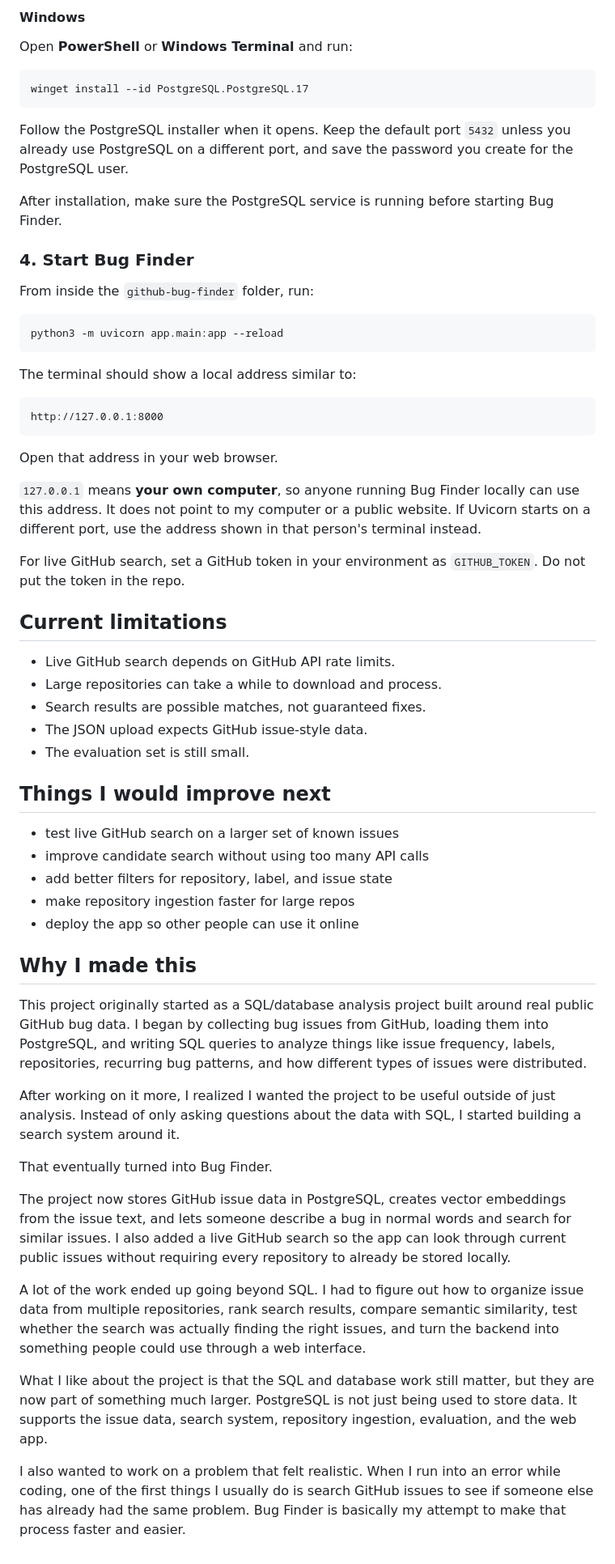
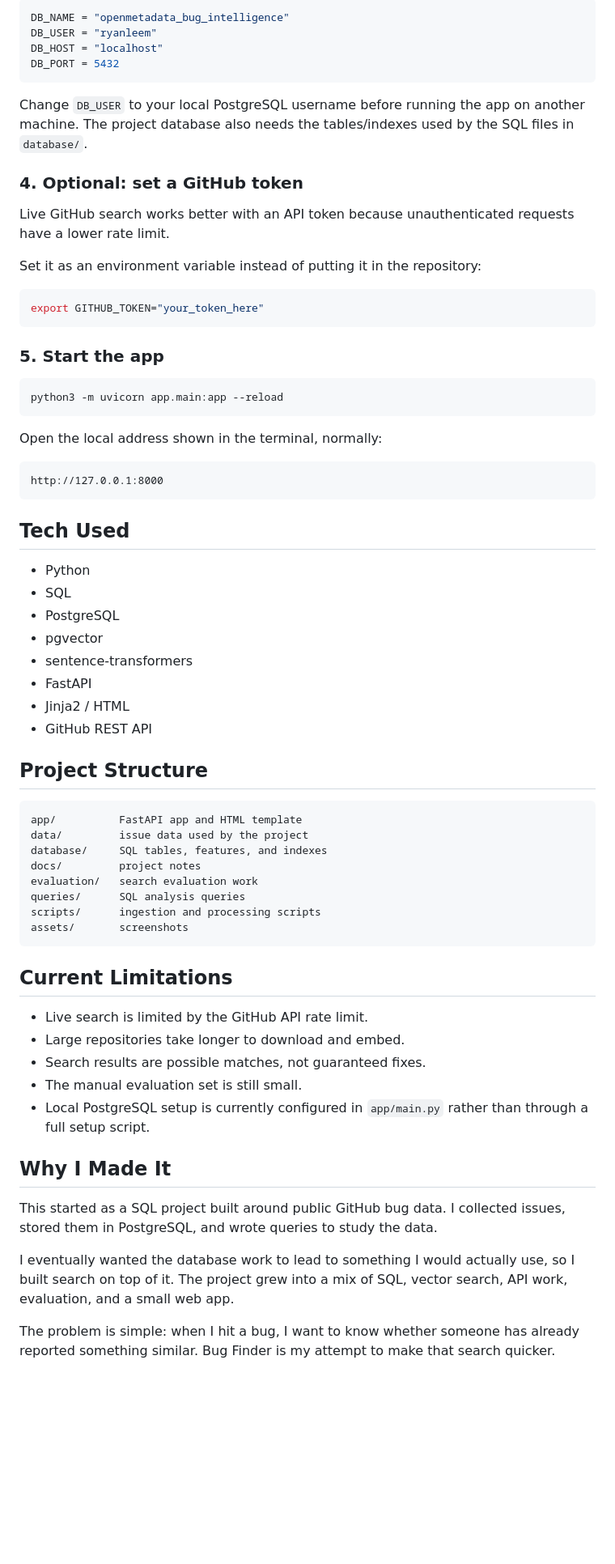
Before and after one commit to ryanleem/github-bug-finder, a Markdown page: README.md, the part around one of its changes. Shown at 81% size. GitHub-like rendering; blank space fills up the shorter version.

Commit message:
docs: simplify README and local setup

````diff
--- a/README.md
+++ b/README.md
@@ -176,64 +106,71 @@ If you do not have Homebrew installed, install Homebrew first from `https://brew
 
-#### Windows
-
-Open **PowerShell** or **Windows Terminal** and run:
-
-```powershell
-winget install --id PostgreSQL.PostgreSQL.17
+```python
+DB_NAME = "openmetadata_bug_intelligence"
+DB_USER = "ryanleem"
+DB_HOST = "localhost"
+DB_PORT = 5432
 ```
 
-Follow the PostgreSQL installer when it opens. Keep the default port `5432` unless you already use PostgreSQL on a different port, and save the password you create for the PostgreSQL user.
+Change `DB_USER` to your local PostgreSQL username before running the app on another machine. The project database also needs the tables/indexes used by the SQL files in `database/`.
 
-After installation, make sure the PostgreSQL service is running before starting Bug Finder.
+### 4. Optional: set a GitHub token
 
-### 4. Start Bug Finder
+Live GitHub search works better with an API token because unauthenticated requests have a lower rate limit.
 
-From inside the `github-bug-finder` folder, run:
+Set it as an environment variable instead of putting it in the repository:
+
+```bash
+export GITHUB_TOKEN="your_token_here"
+```
+
+### 5. Start the app
 
 ```bash
 python3 -m uvicorn app.main:app --reload
 ```
 
-The terminal should show a local address similar to:
+Open the local address shown in the terminal, normally:
 
 ```text
 http://127.0.0.1:8000
 ```
 
-Open that address in your web browser.
+## Tech Used
 
-`127.0.0.1` means **your own computer**, so anyone running Bug Finder locally can use this address. It does not point to my computer or a public website. If Uvicorn starts on a different port, use the address shown in that person's terminal instead.
+- Python
+- SQL
+- PostgreSQL
+- pgvector
+- sentence-transformers
+- FastAPI
+- Jinja2 / HTML
+- GitHub REST API
 
-For live GitHub search, set a GitHub token in your environment as `GITHUB_TOKEN`. Do not put the token in the repo.
+## Project Structure
 
-## Current limitations
+```text
+app/          FastAPI app and HTML template
+data/         issue data used by the project
+database/     SQL tables, features, and indexes
+docs/         project notes
+evaluation/   search evaluation work
+queries/      SQL analysis queries
+scripts/      ingestion and processing scripts
+assets/       screenshots
+```
 
-- Live GitHub search depends on GitHub API rate limits.
-- Large repositories can take a while to download and process.
+## Current Limitations
+
+- Live search is limited by the GitHub API rate limit.
+- Large repositories take longer to download and embed.
 - Search results are possible matches, not guaranteed fixes.
-- The JSON upload expects GitHub issue-style data.
-- The evaluation set is still small.
+- The manual evaluation set is still small.
+- Local PostgreSQL setup is currently configured in `app/main.py` rather than through a full setup script.
 
-## Things I would improve next
+## Why I Made It
 
-- test live GitHub search on a larger set of known issues
-- improve candidate search without using too many API calls
-- add better filters for repository, label, and issue state
-- make repository ingestion faster for large repos
-- deploy the app so other people can use it online
+This started as a SQL project built around public GitHub bug data. I collected issues, stored them in PostgreSQL, and wrote queries to study the data.
 
-## Why I made this
+I eventually wanted the database work to lead to something I would actually use, so I built search on top of it. The project grew into a mix of SQL, vector search, API work, evaluation, and a small web app.
 
-This project originally started as a SQL/database analysis project built around real public GitHub bug data. I began by collecting bug issues from GitHub, loading them into PostgreSQL, and writing SQL queries to analyze things like issue frequency, labels, repositories, recurring bug patterns, and how different types of issues were distributed.
-
-After working on it more, I realized I wanted the project to be useful outside of just analysis. Instead of only asking questions about the data with SQL, I started building a search system around it.
-
-That eventually turned into Bug Finder.
-
-The project now stores GitHub issue data in PostgreSQL, creates vector embeddings from the issue text, and lets someone describe a bug in normal words and search for similar issues. I also added a live GitHub search so the app can look through current public issues without requiring every repository to already be stored locally.
-
-A lot of the work ended up going beyond SQL. I had to figure out how to organize issue data from multiple repositories, rank search results, compare semantic similarity, test whether the search was actually finding the right issues, and turn the backend into something people could use through a web interface.
-
-What I like about the project is that the SQL and database work still matter, but they are now part of something much larger. PostgreSQL is not just being used to store data. It supports the issue data, search system, repository ingestion, evaluation, and the web app.
-
-I also wanted to work on a problem that felt realistic. When I run into an error while coding, one of the first things I usually do is search GitHub issues to see if someone else has already had the same problem. Bug Finder is basically my attempt to make that process faster and easier.
+The problem is simple: when I hit a bug, I want to know whether someone has already reported something similar. Bug Finder is my attempt to make that search quicker.
````
Also changed, not shown: other parts of README.md (+36 -106 lines).
